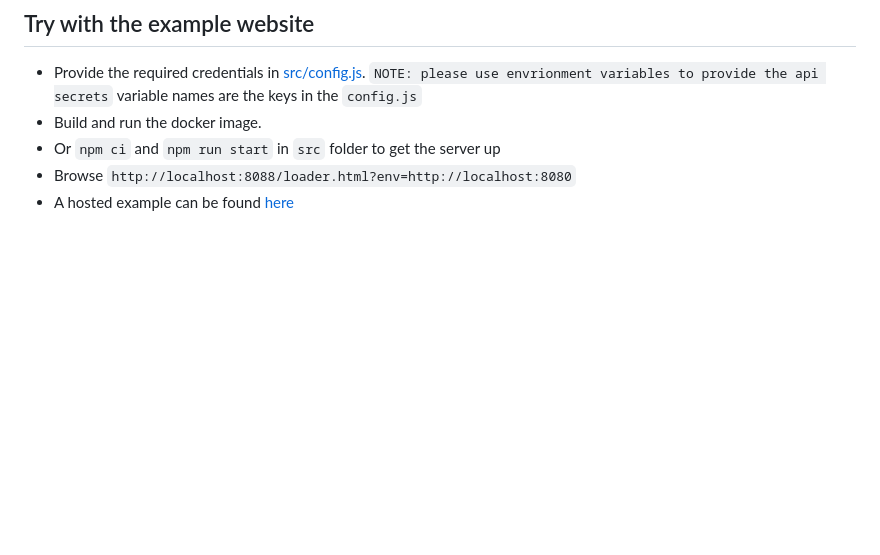
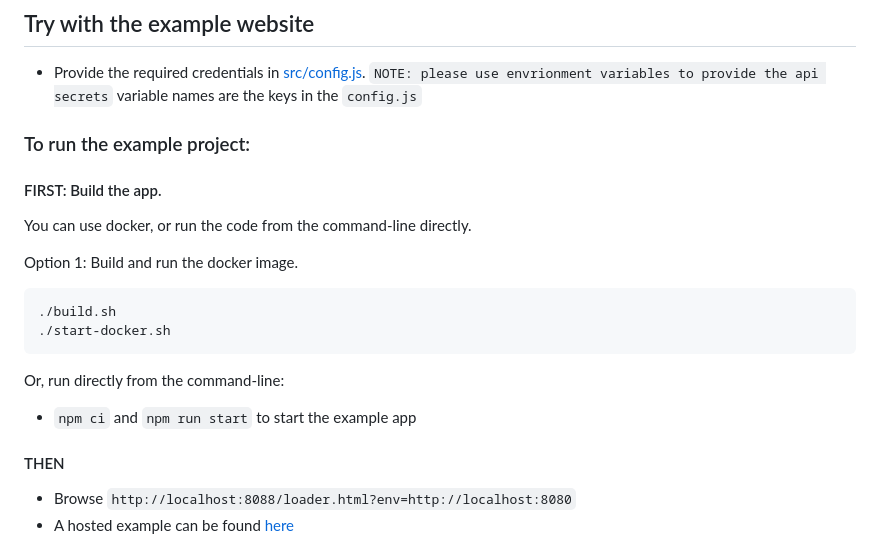
Before and after one commit to Universal-Connect-Project/ucw-example, a Markdown page: README.md, the part around the change. Rendered like a GitHub page; blank space fills up the shorter version.

Commit message:
Update readme with updated info on how to run with docker or from command-line

````diff
--- a/README.md
+++ b/README.md
@@ -5,8 +5,25 @@ This repo is a demo server as an example of embedding the universal-connect-widg
 ## Try with the example website
 - Provide the required credentials in [src/config.js](src/config.js).
   `NOTE: please use envrionment variables to provide the api secrets` variable names are the keys in the `config.js`
-- Build and run the docker image.
-- Or `npm ci` and `npm run start` in `src` folder to get the server up
+
+### To run the example project:
+
+#### FIRST: Build the app.
+
+You can use docker, or run the code from the command-line directly.
+
+Option 1: Build and run the docker image.
+
+```
+./build.sh
+./start-docker.sh
+```
+
+Or, run directly from the command-line:
+
+- `npm ci` and `npm run start` to start the example app
+
+#### THEN
 - Browse `http://localhost:8088/loader.html?env=http://localhost:8080`
 - A hosted example can be found [here](https://demo.universalconnectproject.org/loader.html?env=https://widget.universalconnectproject.org)
 
````
